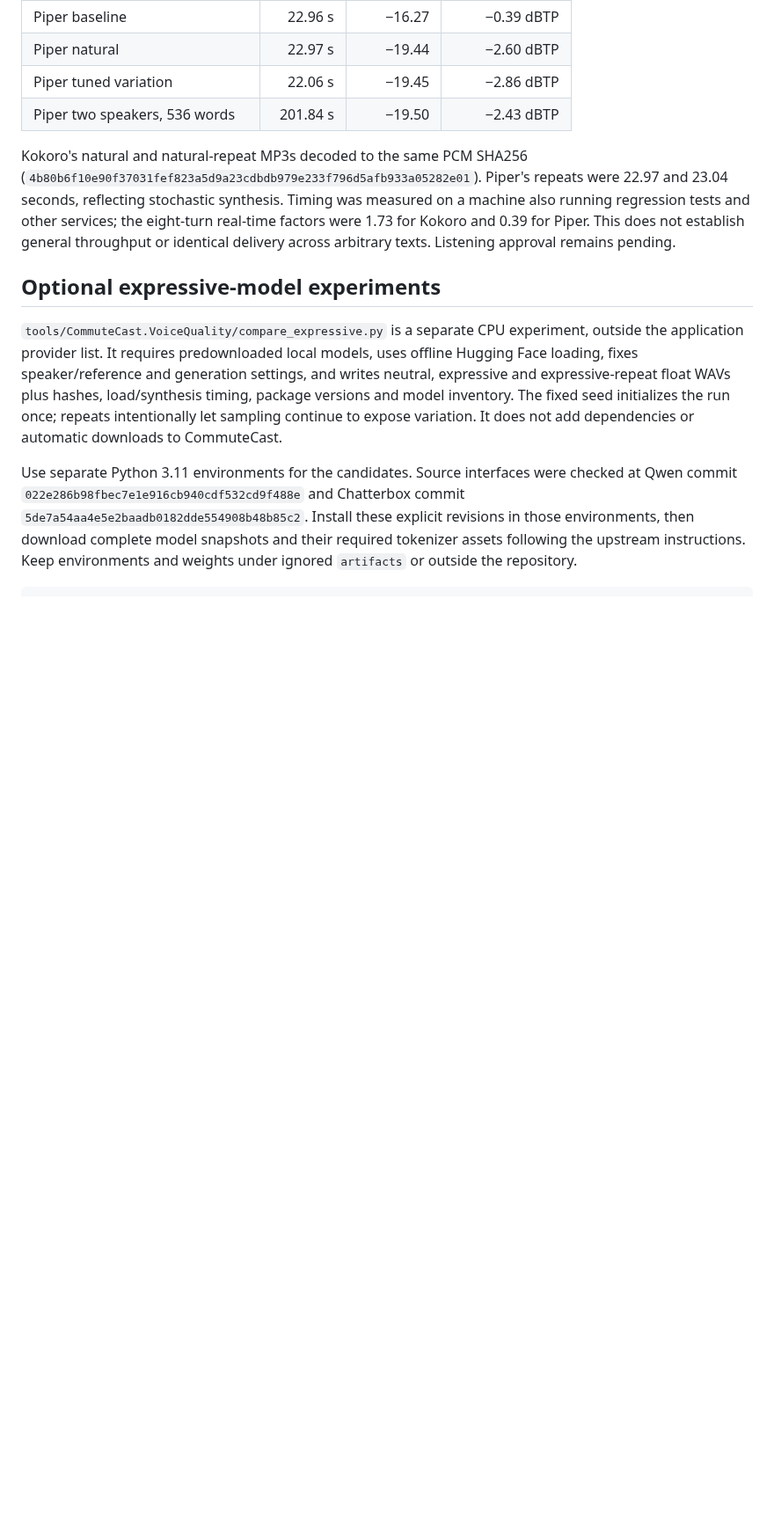
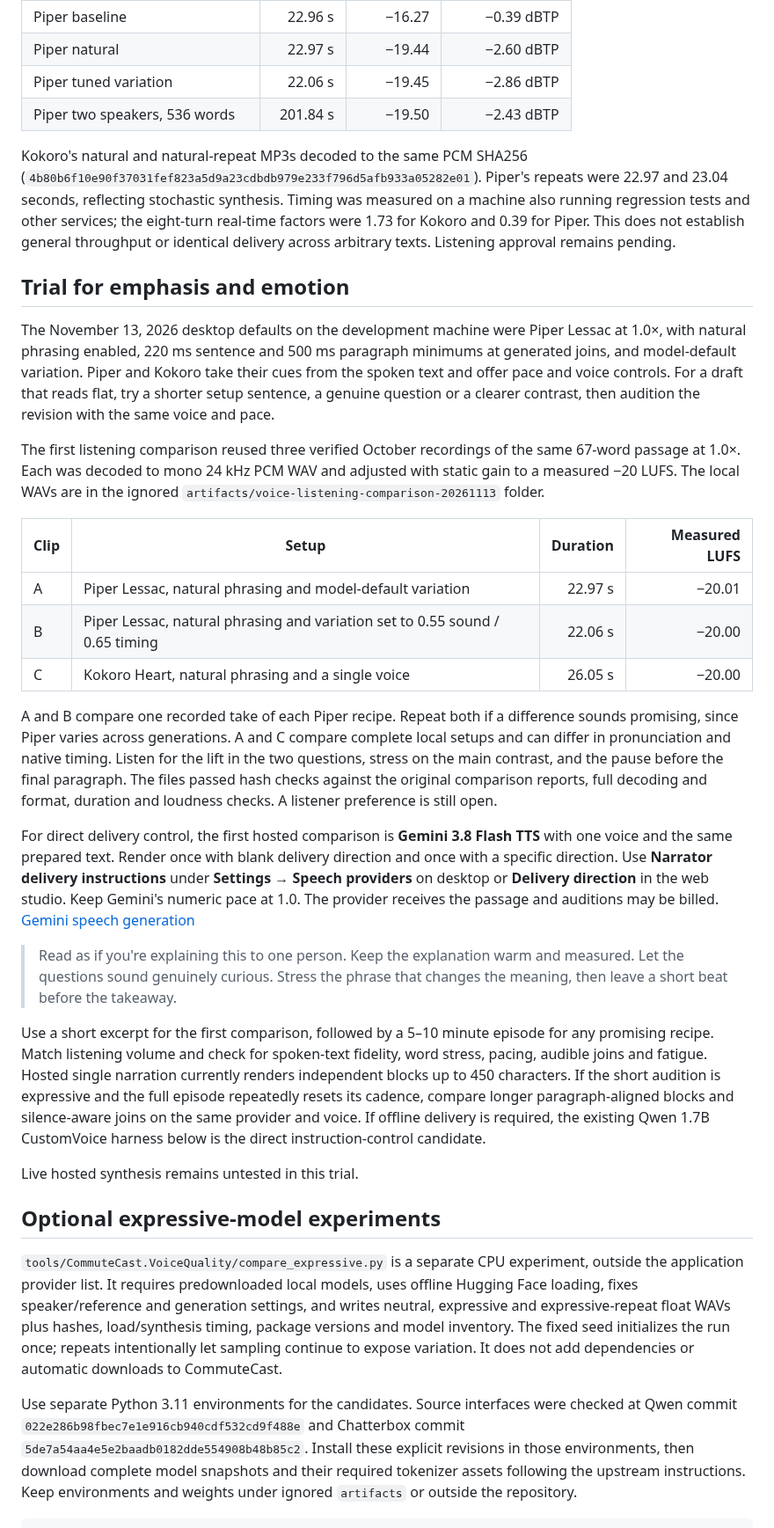
Before and after one commit to nkimber/CommuteCast, a Markdown page: documents/Local-Voice-Quality.md, the part around the change. Shown at 88% size. GitHub-like rendering; blank space fills up the shorter version.

Commit message:
Document CommuteCast expressive narration trial
Record the current Piper baseline, volume-matched local auditions, a same-voice Gemini delivery comparison, and the OpenAI Speech API retirement.

Verified source audio hashes, full decoding, PCM format, duration, measured loudness, and provider documentation. Live hosted synthesis and listener acceptance remain pending.

```diff
--- a/documents/Local-Voice-Quality.md
+++ b/documents/Local-Voice-Quality.md
@@ -87,6 +87,28 @@ October 10, 2026 trials used the pinned ONNX weights, CPU services limited to tw
 
 Kokoro's natural and natural-repeat MP3s decoded to the same PCM SHA256 (`4b80b6f10e90f37031fef823a5d9a23cdbdb979e233f796d5afb933a05282e01`). Piper's repeats were 22.97 and 23.04 seconds, reflecting stochastic synthesis. Timing was measured on a machine also running regression tests and other services; the eight-turn real-time factors were 1.73 for Kokoro and 0.39 for Piper. This does not establish general throughput or identical delivery across arbitrary texts. Listening approval remains pending.
 
+## Trial for emphasis and emotion
+
+The November 13, 2026 desktop defaults on the development machine were Piper Lessac at 1.0×, with natural phrasing enabled, 220 ms sentence and 500 ms paragraph minimums at generated joins, and model-default variation. Piper and Kokoro take their cues from the spoken text and offer pace and voice controls. For a draft that reads flat, try a shorter setup sentence, a genuine question or a clearer contrast, then audition the revision with the same voice and pace.
+
+The first listening comparison reused three verified October recordings of the same 67-word passage at 1.0×. Each was decoded to mono 24 kHz PCM WAV and adjusted with static gain to a measured −20 LUFS. The local WAVs are in the ignored `artifacts/voice-listening-comparison-20261113` folder.
+
+| Clip | Setup | Duration | Measured LUFS |
+| --- | --- | ---: | ---: |
+| A | Piper Lessac, natural phrasing and model-default variation | 22.97 s | −20.01 |
+| B | Piper Lessac, natural phrasing and variation set to 0.55 sound / 0.65 timing | 22.06 s | −20.00 |
+| C | Kokoro Heart, natural phrasing and a single voice | 26.05 s | −20.00 |
+
+A and B compare one recorded take of each Piper recipe. Repeat both if a difference sounds promising, since Piper varies across generations. A and C compare complete local setups and can differ in pronunciation and native timing. Listen for the lift in the two questions, stress on the main contrast, and the pause before the final paragraph. The files passed hash checks against the original comparison reports, full decoding and format, duration and loudness checks. A listener preference is still open.
+
+For direct delivery control, the first hosted comparison is **Gemini 3.8 Flash TTS** with one voice and the same prepared text. Render once with blank delivery direction and once with a specific direction. Use **Narrator delivery instructions** under **Settings → Speech providers** on desktop or **Delivery direction** in the web studio. Keep Gemini's numeric pace at 1.0. The provider receives the passage and auditions may be billed. [Gemini speech generation](https://aistudio.google.com/docs/speech-generation#style-vs-inline-tags)
+
+> Read as if you're explaining this to one person. Keep the explanation warm and measured. Let the questions sound genuinely curious. Stress the phrase that changes the meaning, then leave a short beat before the takeaway.
+
+Use a short excerpt for the first comparison, followed by a 5–10 minute episode for any promising recipe. Match listening volume and check for spoken-text fidelity, word stress, pacing, audible joins and fatigue. Hosted single narration currently renders independent blocks up to 450 characters. If the short audition is expressive and the full episode repeatedly resets its cadence, compare longer paragraph-aligned blocks and silence-aware joins on the same provider and voice. If offline delivery is required, the existing Qwen 1.7B CustomVoice harness below is the direct instruction-control candidate.
+
+Live hosted synthesis remains untested in this trial.
+
 ## Optional expressive-model experiments
 
 `tools/CommuteCast.VoiceQuality/compare_expressive.py` is a separate CPU experiment, outside the application provider list. It requires predownloaded local models, uses offline Hugging Face loading, fixes speaker/reference and generation settings, and writes neutral, expressive and expressive-repeat float WAVs plus hashes, load/synthesis timing, package versions and model inventory. The fixed seed initializes the run once; repeats intentionally let sampling continue to expose variation. It does not add dependencies or automatic downloads to CommuteCast.
```
Also changed, not shown: documents/Podcast-and-Hosted-Speech.md (+2 -0 lines).
